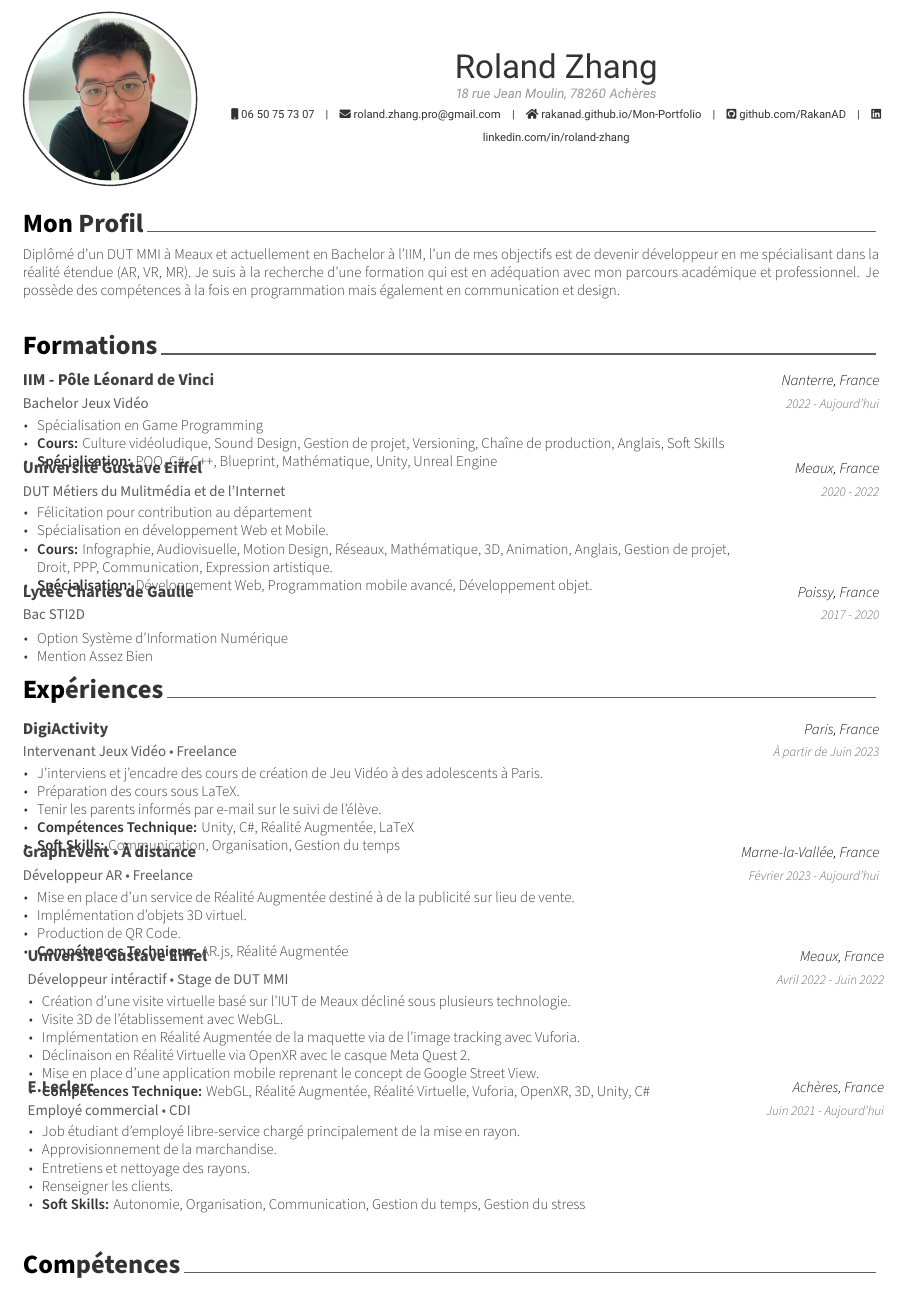
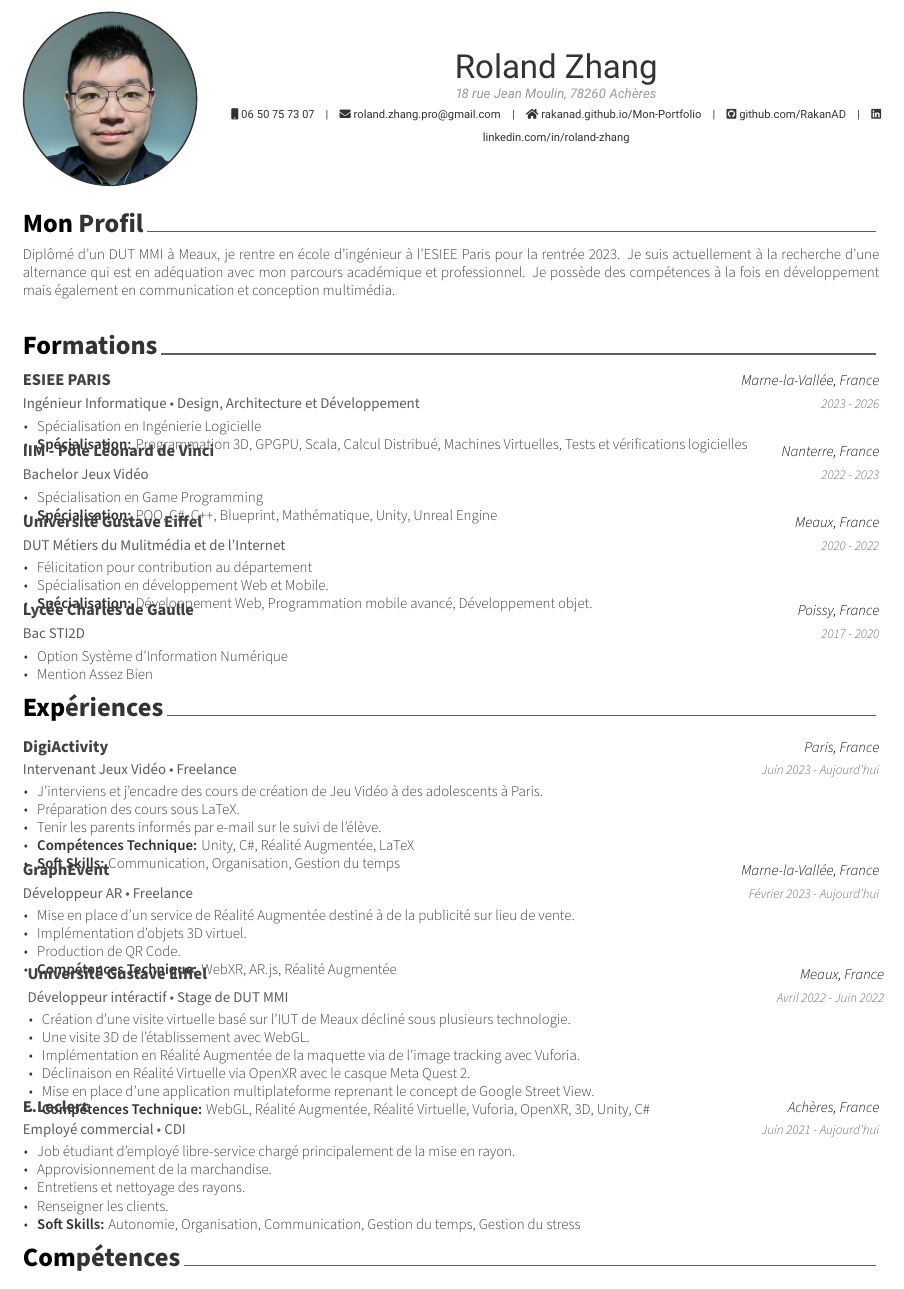
Before and after one commit to RakanAD/CV-LaTeX-FR, a LaTeX CV (resume.tex, which reads cv/education.tex, cv/experience.tex, cv/summary.tex): part of page 1 of 2, cut so that both start at the same text. Compiled offline with XeLaTeX.

Commit message:
update LaTeX

```diff
--- a/cv/education.tex
+++ b/cv/education.tex
@@ -11,14 +11,26 @@
 
 %---------------------------------------------------------
   \cventry
+    {Ingénieur Informatique • Design, Architecture et Développement} % Degree
+    {ESIEE PARIS} % Institution
+    {Marne-la-Vallée, France} % Location
+    {2023 - 2026} % Date(s)
+    {
+      \begin{cvitems} % Description(s) bullet points
+        \item {Spécialisation en Ingénierie Logicielle}
+        \item {\textbf{Spécialisation:} Programmation 3D, GPGPU, Scala, Calcul Distribué, Machines Virtuelles, Tests et vérifications logicielles}
+      \end{cvitems}
+    }
+
+  \cventry
     {Bachelor Jeux Vidéo} % Degree
     {IIM - Pôle Léonard de Vinci} % Institution
     {Nanterre, France} % Location
-    {2022 - Aujourd'hui} % Date(s)
+    {2022 - 2023} % Date(s)
     {
       \begin{cvitems} % Description(s) bullet points
         \item {Spécialisation en Game Programming}
-        \item {\textbf{Cours:} Culture vidéoludique, Sound Design, Gestion de projet, Versioning, Chaîne de production, Anglais, Soft Skills}
+        %\item {\textbf{Cours:} Culture vidéoludique, Sound Design, Gestion de projet, Versioning, Chaîne de production, Anglais, Soft Skills}
         \item {\textbf{Spécialisation:} POO, C\#, C++, Blueprint, Mathématique, Unity, Unreal Engine}
       \end{cvitems}
     }
@@ -32,7 +44,7 @@
       \begin{cvitems} % Description(s) bullet points
         \item {Félicitation pour contribution au département}
         \item {Spécialisation en développement Web et Mobile.}
-        \item {{\textbf{Cours:} Infographie, Audiovisuelle, Motion Design, Réseaux, Mathématique, 3D, Animation, Anglais, Gestion de projet, \\ Droit, PPP, Communication, Expression artistique.}}
+        %\item {{\textbf{Cours:} Infographie, Audiovisuelle, Motion Design, Réseaux, Mathématique, 3D, Animation, Anglais, Gestion de projet, \\ Droit, PPP, Communication, Expression artistique.}}
         \item {\textbf{Spécialisation:} Développement Web, Programmation mobile avancé, Développement objet.}
       \end{cvitems}
     }
--- a/cv/experience.tex
+++ b/cv/experience.tex
@@ -10,11 +10,26 @@
 \begin{cventries}
 
 %---------------------------------------------------------
-  \cventry
+  % \cventry
+  %   {Intervenant Jeux Vidéo • Freelance} % Job title
+  %   {DigiActivity} % Organisation
+  %   {Paris, France} % Location
+  %   {À partir de Juin 2023} % Date(s)
+  %   {
+  %     \begin{cvitems} % Description(s) of tasks/responsibilities
+  %       \item {J'interviens et j'encadre des cours de création de Jeu Vidéo à des adolescents à Paris.}
+  %       \item {Préparation des cours sous LaTeX.}
+  %       \item{Tenir les parents informés par e-mail sur le suivi de l'élève.}
+  %       \item {\textbf{Compétences Technique:} Unity, C\#, Réalité Augmentée, LaTeX}
+  %       \item {\textbf{Soft Skills:} Communication, Organisation, Gestion du temps}
+  %     \end{cvitems}
+  %   }
+
+    \cventry
     {Intervenant Jeux Vidéo • Freelance} % Job title
     {DigiActivity} % Organisation
     {Paris, France} % Location
-    {À partir de Juin 2023} % Date(s)
+    {Juin 2023 - Aujourd'hui} % Date(s)
     {
       \begin{cvitems} % Description(s) of tasks/responsibilities
         \item {J'interviens et j'encadre des cours de création de Jeu Vidéo à des adolescents à Paris.}
@@ -27,7 +42,7 @@
 
     \cventry
     {Développeur AR • Freelance} % Job title
-    {GraphEvent • À distance} % Organisation
+    {GraphEvent} % Organisation
     {Marne-la-Vallée, France} % Location
     {Février 2023 - Aujourd'hui} % Date(s)
     {
@@ -35,7 +50,7 @@
         \item {Mise en place d'un service de Réalité Augmentée destiné à de la publicité sur lieu de vente.}
         \item {Implémentation d'objets 3D virtuel.}
         \item{Production de QR Code.}
-        \item {\textbf{Compétences Technique:} AR.js, Réalité Augmentée}
+        \item {\textbf{Compétences Technique:} WebXR, AR.js, Réalité Augmentée}
       \end{cvitems}
     }
     \cventry
@@ -46,13 +61,15 @@
     {
       \begin{cvitems} % Description(s) of tasks/responsibilities
         \item {Création d'une visite virtuelle basé sur l'IUT de Meaux décliné sous plusieurs technologie.}
-        \item {Visite 3D de l'établissement avec WebGL.}
+        \item {Une visite 3D de l'établissement avec WebGL.}
         \item {Implémentation en Réalité Augmentée de la maquette via de l'image tracking avec Vuforia.}
         \item {Déclinaison en Réalité Virtuelle via OpenXR avec le casque Meta Quest 2.}
-        \item {Mise en place d'une application mobile reprenant le concept de Google Street View.}
+        \item {Mise en place d'une application multiplateforme reprenant le concept de Google Street View.}
         \item {\textbf{Compétences Technique:} WebGL, Réalité Augmentée, Réalité Virtuelle, Vuforia, OpenXR, 3D, Unity, C\#}
       \end{cvitems}
     }
+
+
     \cventry
     {Employé commercial • CDI} % Job title
     {E.Leclerc} % Organisation
@@ -64,7 +81,7 @@
         \item{Approvisionnement de la marchandise.}
         \item {Entretiens et nettoyage des rayons.}
         \item {Renseigner les clients.}
-        \item {\textbf{Soft Skills:} Autonomie, Organisation, Communication, Gestion du temps, Gestion du stress} \\\\
+        \item {\textbf{Soft Skills:} Autonomie, Organisation, Communication, Gestion du temps, Gestion du stress}
       \end{cvitems}
     }
 
--- a/cv/summary.tex
+++ b/cv/summary.tex
@@ -10,8 +10,8 @@
 \begin{cvparagraph}
 
 %---------------------------------------------------------
- Diplômé d'un DUT MMI à Meaux et actuellement en Bachelor à l'IIM, % j'intègre l'école d'ingénieur informatique ESIPE à l'Université Gustave Eiffel pour la rentrée 2023.
-l'un de mes objectifs est de devenir développeur en me spécialisant dans la réalité étendue (AR, VR, MR). %Et je m'intéresse également au domaine vidéoludique.
-Je suis à la recherche d'une formation qui est en adéquation avec mon parcours académique et professionnel.
-Je possède des compétences à la fois en programmation mais également en communication et design.
+ Diplômé d'un DUT MMI à Meaux, je rentre en école d'ingénieur à l'ESIEE Paris pour la rentrée 2023. %et actuellement en Bachelor à l'IIM, % j'intègre l'école d'ingénieur informatique ESIPE à l'Université Gustave Eiffel pour la rentrée 2023.
+%l'un de mes objectifs est de devenir développeur en me spécialisant dans la réalité étendue (AR, VR, MR). %Et je m'intéresse également au domaine vidéoludique.
+Je suis actuellement à la recherche d'une alternance qui est en adéquation avec mon parcours académique et professionnel.
+Je possède des compétences à la fois en développement mais également en communication et conception multimédia.
 \end{cvparagraph}
--- a/resume.tex
+++ b/resume.tex
@@ -36,7 +36,7 @@
 %	Comment any of the lines below if they are not required
 %-------------------------------------------------------------------------------
 %Available options: circle|rectangle,edge/noedge,left/right
-\photo[circle,edge,left]{moi}
+\photo[circle,edge,left]{me}
 \name{Roland}{Zhang}
 % \position{Software Architect{\enskip\cdotp\enskip}Security Expert}
 \address{18 rue Jean Moulin, 78260 Achères}
```
Also changed, not shown: cv/achievements.tex (+5 -5 lines), cv/skills.tex (+4 -2 lines), me.jpg (added).
